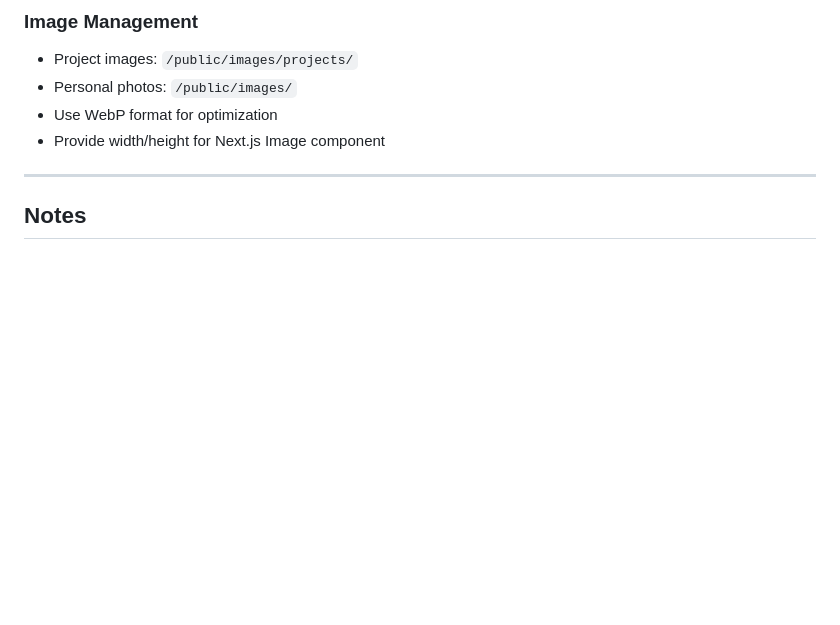
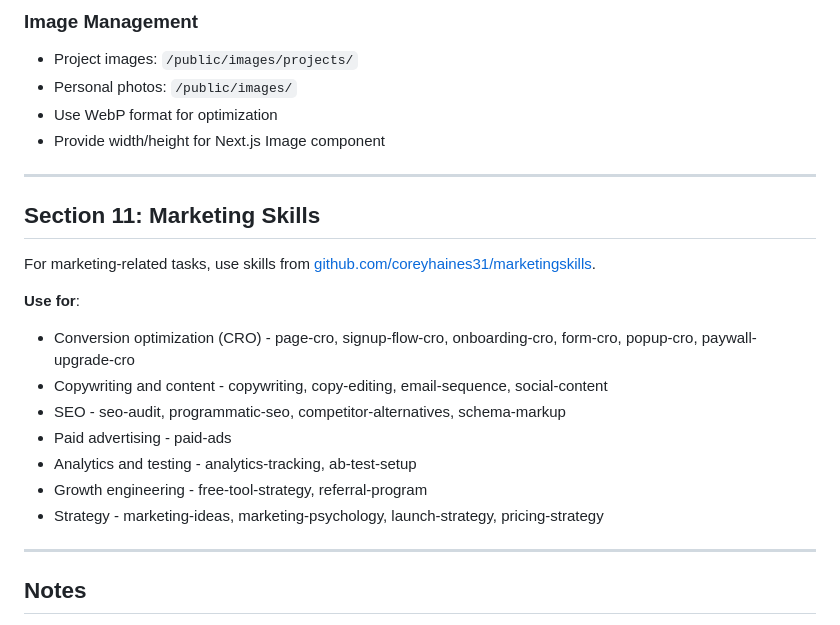
Before and after one commit to lukehalley/Portfolio, a Markdown page: CLAUDE.md, the part around the change. Rendered like a GitHub page; blank space fills up the shorter version.

Commit message:
docs: add marketing skills section to CLAUDE.md
Reference marketingskills repo for CRO, copywriting, SEO, and growth tasks.

```diff
--- a/CLAUDE.md
+++ b/CLAUDE.md
@@ -319,6 +319,21 @@ Portfolio/
 
 ---
 
+## Section 11: Marketing Skills
+
+For marketing-related tasks, use skills from [github.com/coreyhaines31/marketingskills](https://github.com/coreyhaines31/marketingskills).
+
+**Use for**:
+- Conversion optimization (CRO) - page-cro, signup-flow-cro, onboarding-cro, form-cro, popup-cro, paywall-upgrade-cro
+- Copywriting and content - copywriting, copy-editing, email-sequence, social-content
+- SEO - seo-audit, programmatic-seo, competitor-alternatives, schema-markup
+- Paid advertising - paid-ads
+- Analytics and testing - analytics-tracking, ab-test-setup
+- Growth engineering - free-tool-strategy, referral-program
+- Strategy - marketing-ideas, marketing-psychology, launch-strategy, pricing-strategy
+
+---
+
 ## Notes
 
 - User is technical and comfortable with all implementation details
```
